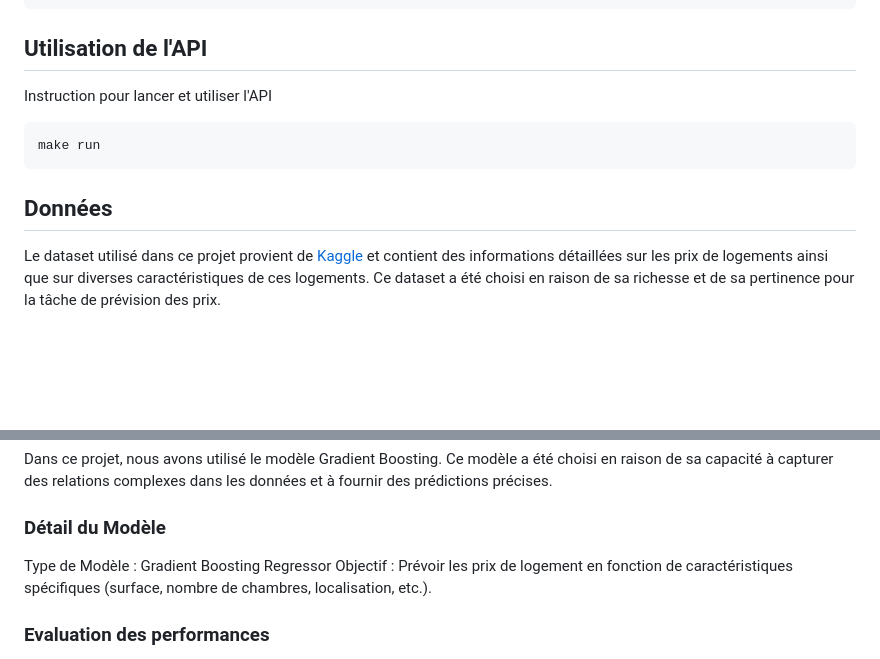
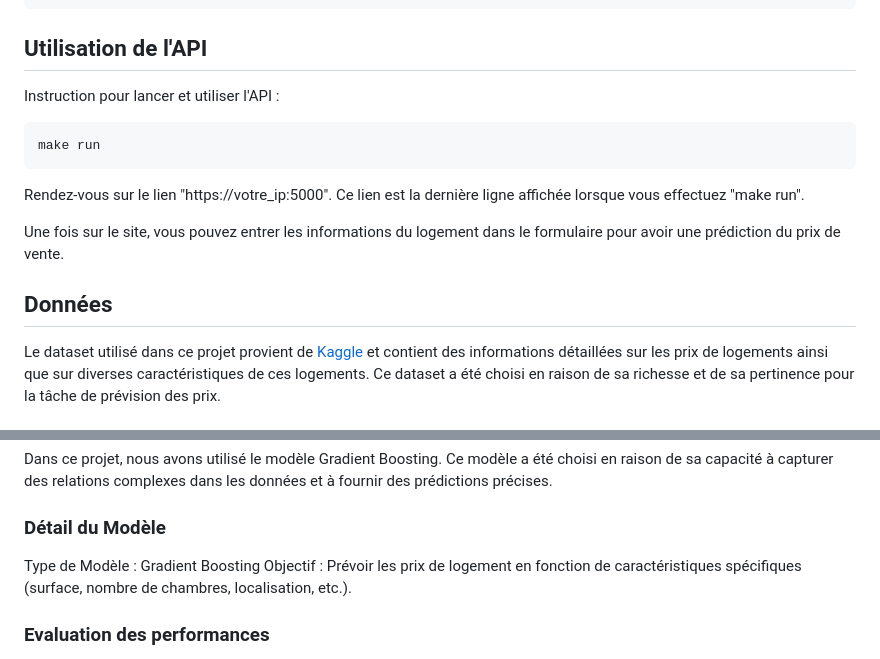
Before and after one commit to Dixtawi/ML_OPS, a Markdown page: README.md, 2 parts joined by grey strips. Drawn GitHub-style; blank space fills up the shorter version.

Commit message:
fix:description of the usage of the api in the readme file

````diff
--- a/README.md
+++ b/README.md
@@ -25,13 +25,17 @@ pip install -r requirements.txt
 
 ## Utilisation de l'API
 
-Instruction pour lancer et utiliser l'API
+Instruction pour lancer et utiliser l'API :
 
 ```
 make run
 ```
 
-## Données
+Rendez-vous sur le lien "https://votre_ip:5000". Ce lien est la dernière ligne affichée lorsque vous effectuez "make run".
+
+Une fois sur le site, vous pouvez entrer les informations du logement dans le formulaire pour avoir une prédiction du prix de vente.
+
+## **Données**
 
 Le dataset utilisé dans ce projet provient de [Kaggle](https://www.kaggle.com/datasets/yasserh/housing-prices-dataset) et contient des informations détaillées sur les prix de logements ainsi que sur diverses caractéristiques de ces logements. Ce dataset a été choisi en raison de sa richesse et de sa pertinence pour la tâche de prévision des prix.
 
@@ -64,7 +68,7 @@ Dans ce projet, nous avons utilisé le modèle Gradient Boosting. Ce modèle a
 
 ### Détail du Modèle
 
-Type de Modèle : Gradient Boosting Regressor
+Type de Modèle : Gradient Boosting
 Objectif : Prévoir les prix de logement en fonction de caractéristiques spécifiques (surface, nombre de chambres, localisation, etc.).
 
 ### Evaluation des performances
````
